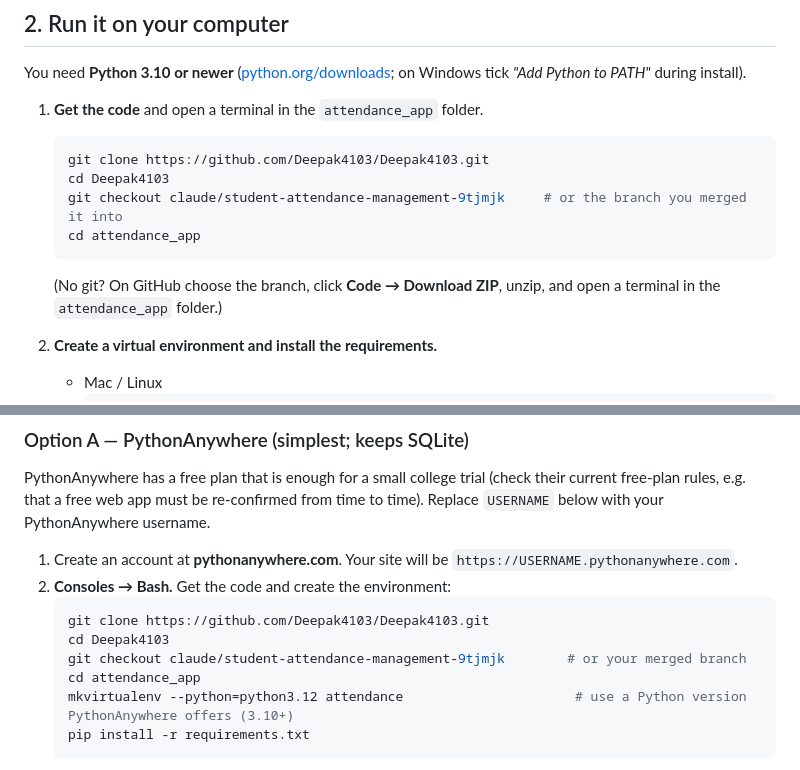
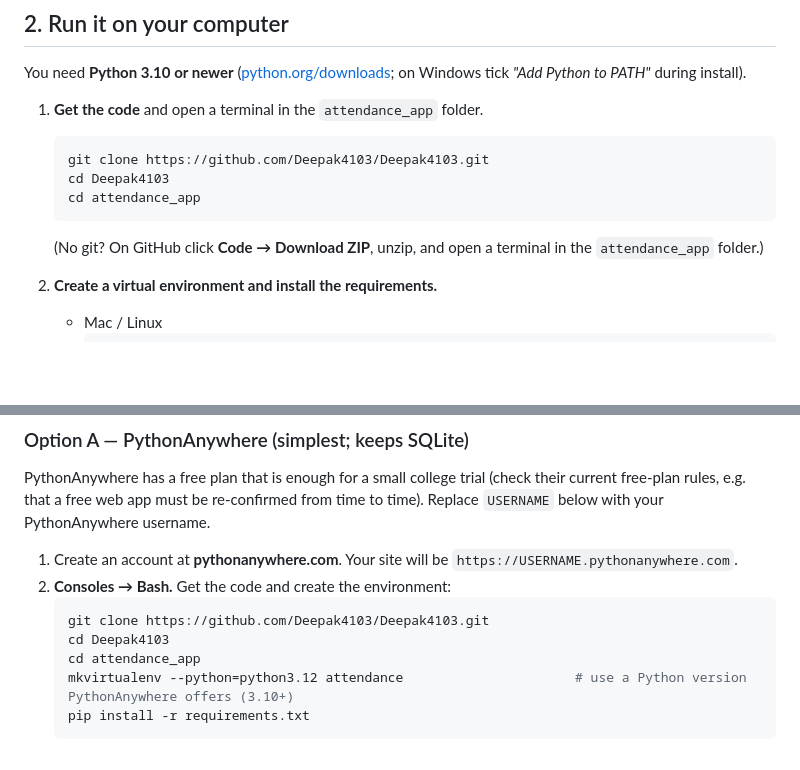
Before and after one commit to Deepak4103/Deepak4103, a Markdown page: attendance_app/README.md, 2 parts joined by grey strips. Rendered like a GitHub page; blank space fills up the shorter version.

Commit message:
README: remove old branch checkout lines
Co-Authored-By: Claude Sonnet 5.5 <noreply@anthropic.com>
Claude-Session: https://claude.ai/code/session_01PKJpnDmp6sTCMe1TtZt17M

````diff
--- a/attendance_app/README.md
+++ b/attendance_app/README.md
@@ -40,10 +40,9 @@ You need **Python 3.10 or newer** ([python.org/downloads](https://www.python.org
    ```bash
    git clone https://github.com/Deepak4103/Deepak4103.git
    cd Deepak4103
-   git checkout claude/student-attendance-management-9tjmjk     # or the branch you merged it into
    cd attendance_app
    ```
-   (No git? On GitHub choose the branch, click **Code → Download ZIP**, unzip, and open a terminal in the `attendance_app` folder.)
+   (No git? On GitHub click **Code → Download ZIP**, unzip, and open a terminal in the `attendance_app` folder.)
 
 2. **Create a virtual environment and install the requirements.**
    - Mac / Linux
@@ -139,7 +138,6 @@ web app must be re-confirmed from time to time). Replace `USERNAME` below with y
    ```bash
    git clone https://github.com/Deepak4103/Deepak4103.git
    cd Deepak4103
-   git checkout claude/student-attendance-management-9tjmjk        # or your merged branch
    cd attendance_app
    mkvirtualenv --python=python3.12 attendance                      # use a Python version PythonAnywhere offers (3.10+)
    pip install -r requirements.txt
````
